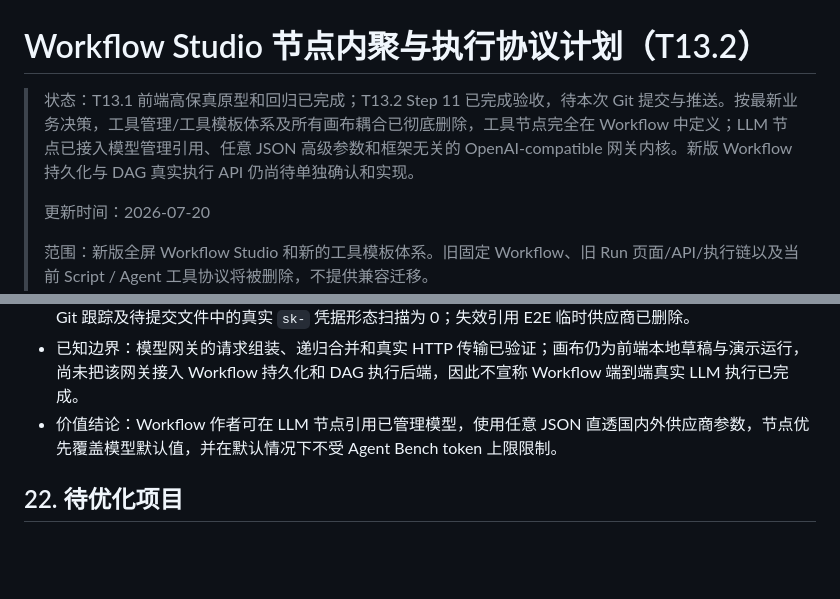
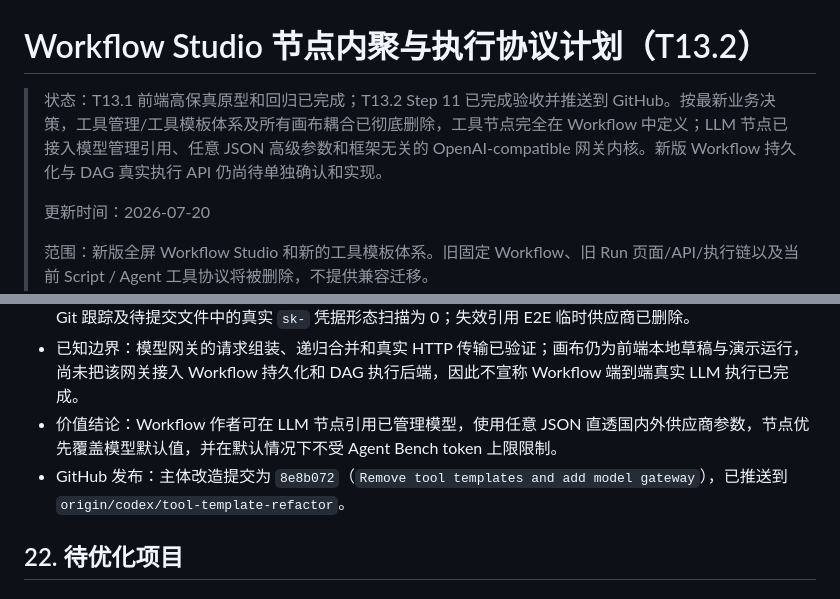
Before and after one commit to aihaipeng/agent-bench-v2, a Markdown page: PLAN.md, 2 parts joined by grey strips. Drawn GitHub-style; blank space fills up the shorter version.

Commit message:
Record model gateway release

```diff
--- a/PLAN.md
+++ b/PLAN.md
@@ -1,6 +1,6 @@
 # Workflow Studio 节点内聚与执行协议计划（T13.2）
 
-> 状态：T13.1 前端高保真原型和回归已完成；T13.2 Step 11 已完成验收，待本次 Git 提交与推送。按最新业务决策，工具管理/工具模板体系及所有画布耦合已彻底删除，工具节点完全在 Workflow 中定义；LLM 节点已接入模型管理引用、任意 JSON 高级参数和框架无关的 OpenAI-compatible 网关内核。新版 Workflow 持久化与 DAG 真实执行 API 仍尚待单独确认和实现。
+> 状态：T13.1 前端高保真原型和回归已完成；T13.2 Step 11 已完成验收并推送到 GitHub。按最新业务决策，工具管理/工具模板体系及所有画布耦合已彻底删除，工具节点完全在 Workflow 中定义；LLM 节点已接入模型管理引用、任意 JSON 高级参数和框架无关的 OpenAI-compatible 网关内核。新版 Workflow 持久化与 DAG 真实执行 API 仍尚待单独确认和实现。
 >
 > 更新时间：2026-07-20
 >
@@ -996,6 +996,7 @@ T13.2.1-T13.2.6 已完成
 - 清理与安全：生产源码对 `tool-template / ToolTemplate / tool_registry / viewToolTemplates` 零引用；Git 跟踪及待提交文件中的真实 `sk-` 凭据形态扫描为 0；失效引用 E2E 临时供应商已删除。
 - 已知边界：模型网关的请求组装、递归合并和真实 HTTP 传输已验证；画布仍为前端本地草稿与演示运行，尚未把该网关接入 Workflow 持久化和 DAG 执行后端，因此不宣称 Workflow 端到端真实 LLM 执行已完成。
 - 价值结论：Workflow 作者可在 LLM 节点引用已管理模型，使用任意 JSON 直透国内外供应商参数，节点优先覆盖模型默认值，并在默认情况下不受 Agent Bench token 上限限制。
+- GitHub 发布：主体改造提交为 `8e8b072`（`Remove tool templates and add model gateway`），已推送到 `origin/codex/tool-template-refactor`。
 
 ## 22. 待优化项目
 
```
